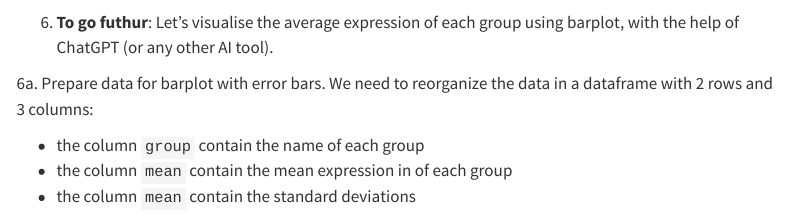
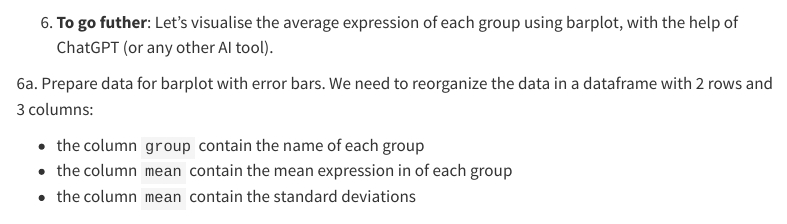
Before and after one commit to InforBio/ioc-r-2026, a Quarto document (ioc_r/week06/r_w06_exos.qmd): the page in a window 1100 px wide, from 11590 px down. Rendered offline with R 4.5, knitr and Pandoc in place of Quarto, with nearby package versions; menus at the side of the page are left out; long lines of code are wrapped; common packages that the code uses without loading them are loaded.

Commit message:
fix typo #11

````diff
--- a/ioc_r/week06/r_w06_exos.qmd
+++ b/ioc_r/week06/r_w06_exos.qmd
@@ -325,7 +325,7 @@ ggplot(
 ```
 
 
-6. **To go futhur**: Let's visualise the average expression of each group using barplot,
+6. **To go futher**: Let's visualise the average expression of each group using barplot,
 with the help of ChatGPT (or any other AI tool).
 
 6a. Prepare data for barplot with error bars.
````
Also changed, not shown: ioc_r/week06/r_w06_exos.R (+1 -1 lines).
